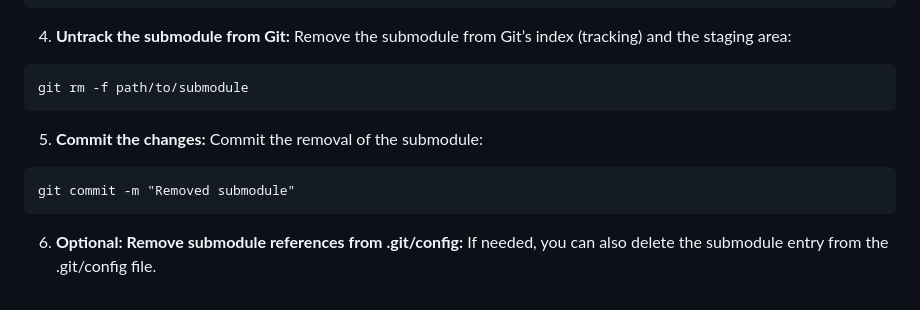
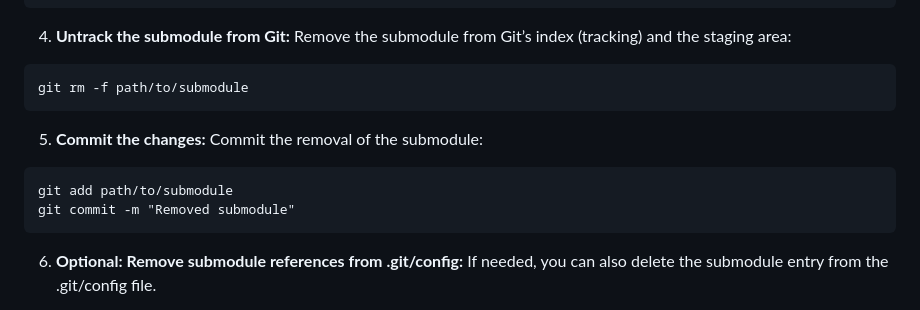
Before and after one commit to audio-communication-group/real-time-audio-programming-in-C_SoSe2021, a Markdown page: git/git_commands.md, the part around the change. GitHub-like rendering.

````diff
--- a/git/git_commands.md
+++ b/git/git_commands.md
@@ -336,6 +336,7 @@ git rm -f path/to/submodule
 5. **Commit the changes:**
 Commit the removal of the submodule:
 ```
+git add path/to/submodule
 git commit -m "Removed submodule"
 ```
 
````
